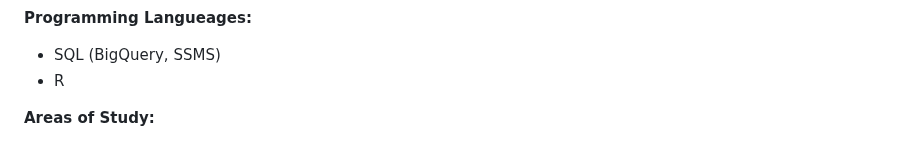
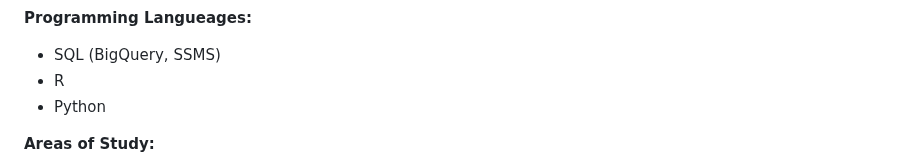
Before and after one commit to A1ex-21/My_Portfolio, a Markdown page: Introduction.md, the part around the change. Drawn GitHub-style.

```diff
--- a/Introduction.md
+++ b/Introduction.md
@@ -56,6 +56,7 @@ Currently, I am pursuing the Google Advanced Data Analytics Certificate, which f
 **Programming Langueages:**
 * SQL (BigQuery, SSMS)
 * R
+* Python
 
 **Areas of Study:**
 * Economics
```
